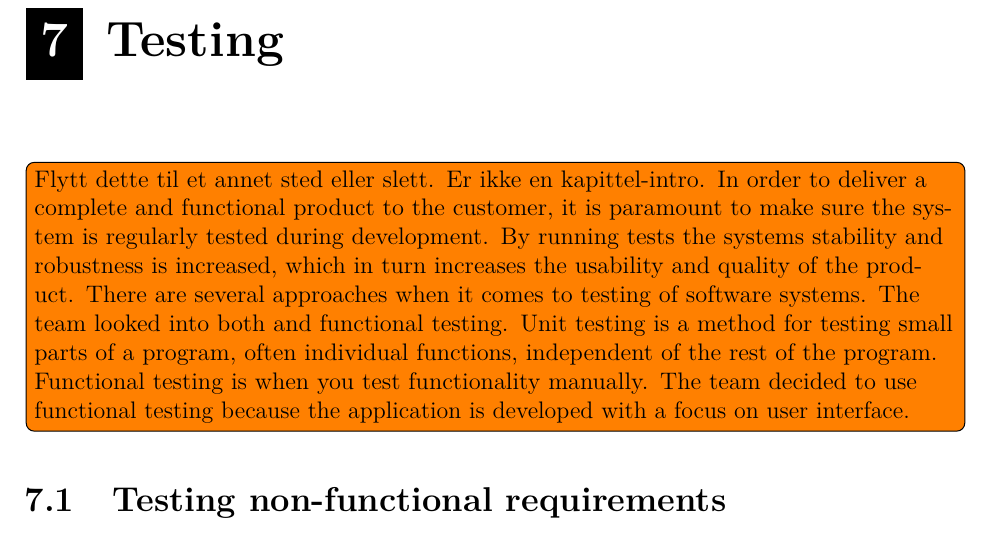
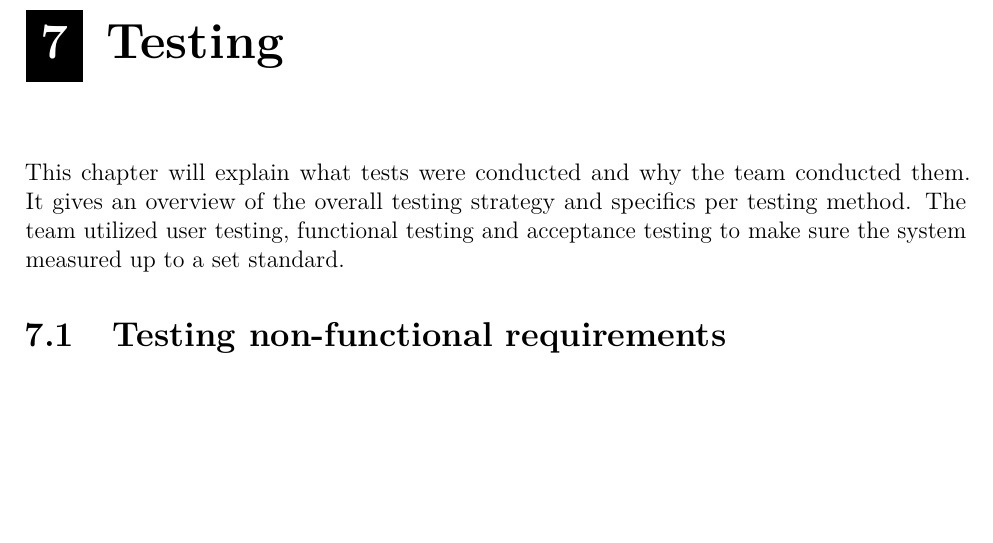
Before and after one commit to haavardlian/IT2901, a LaTeX thesis (report/rapport.tex, which reads report/ch/testing/testing.tex): part of page 59 of 110, cut so that both start at the same text, the shorter picture padded with empty space. Compiled offline with pdfLaTeX.

Commit message:
Finished proofing chapter 7

```diff
--- a/report/ch/testing/testing.tex
+++ b/report/ch/testing/testing.tex
@@ -1,6 +1,8 @@
 \chapter{Testing}
+This chapter will explain what tests were conducted and why the team conducted them. It gives an overview of the overall testing strategy and specifics per testing method. The team utilized user testing, functional testing and acceptance testing to make sure the system measured up to a set standard.
 
-\todo{Flytt dette til et annet sted eller slett. Er ikke en kapittel-intro. In order to deliver a complete and functional product to the customer, it is paramount to make sure the system is regularly tested during development. By running tests the systems stability and robustness is increased, which in turn increases the usability and quality of the product. There are several approaches when it comes to testing of software systems. The team looked into both  and functional testing. Unit testing is a method for testing small parts of a program, often individual functions, independent of the rest of the program. Functional testing is when you test functionality manually. The team decided to use functional testing because the application is developed with a focus on user interface.}
+%\todo{Flytt dette til et annet sted eller slett. Er ikke en kapittel-intro. In order to deliver a complete and functional product to the customer, it is paramount to make sure the system is regularly tested during development. By running tests the systems stability and robustness is increased, which in turn increases the usability and quality of the product. There are several approaches when it comes to testing of software systems. The team looked into both  and functional testing. Unit testing is a method for testing small parts of a program, often individual functions, independent of the rest of the program. Functional testing is when you test functionality manually. The team decided to use functional testing because the application is developed with a focus on user interface.}
+
 
 \input ch/testing/sec/nonFuncReq.tex
 \input ch/testing/sec/funcReq.tex
```
